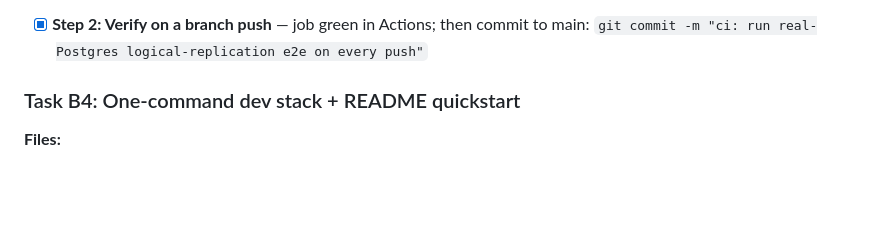
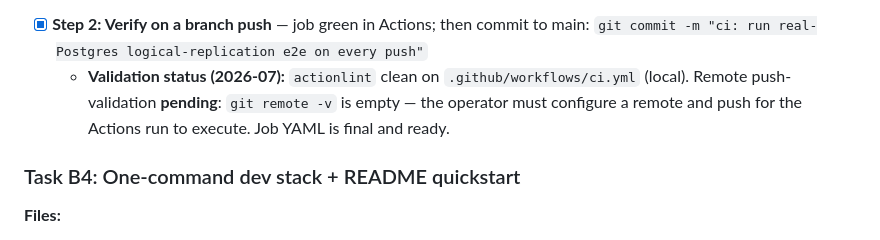
Before and after one commit to unfazed-dev/nostos, a Markdown page: docs/plans/complete-nostos-fully-wired-operational.md, the part around the change. Drawn GitHub-style; blank space fills up the shorter version.

```diff
--- a/docs/plans/complete-nostos-fully-wired-operational.md
+++ b/docs/plans/complete-nostos-fully-wired-operational.md
@@ -591,6 +591,7 @@ Identifier safety: quote schema/table with `quote_ident` semantics (tokio-postgr
 Note: GH Actions `services:` containers can't take `command:` args, hence the ALTER SYSTEM + restart dance; if it proves flaky, switch the job to `docker compose -f docker/docker-compose.yml up -d` directly on the runner (compose already sets `wal_level=logical` — check that file first and prefer whichever is simpler; that's a judgment call the executor makes and records in the commit).
 
 - [x] **Step 2: Verify on a branch push** — job green in Actions; then commit to main: `git commit -m "ci: run real-Postgres logical-replication e2e on every push"`
+  - **Validation status (2026-07):** `actionlint` clean on `.github/workflows/ci.yml` (local). Remote push-validation **pending**: `git remote -v` is empty — the operator must configure a remote and push for the Actions run to execute. Job YAML is final and ready.
 
 ### Task B4: One-command dev stack + README quickstart
 
```
Also changed, not shown: docs/ROADMAP.md (+11 -0 lines), docs/adr/0013-direct-write-back-design.md (+23 -0 lines).
